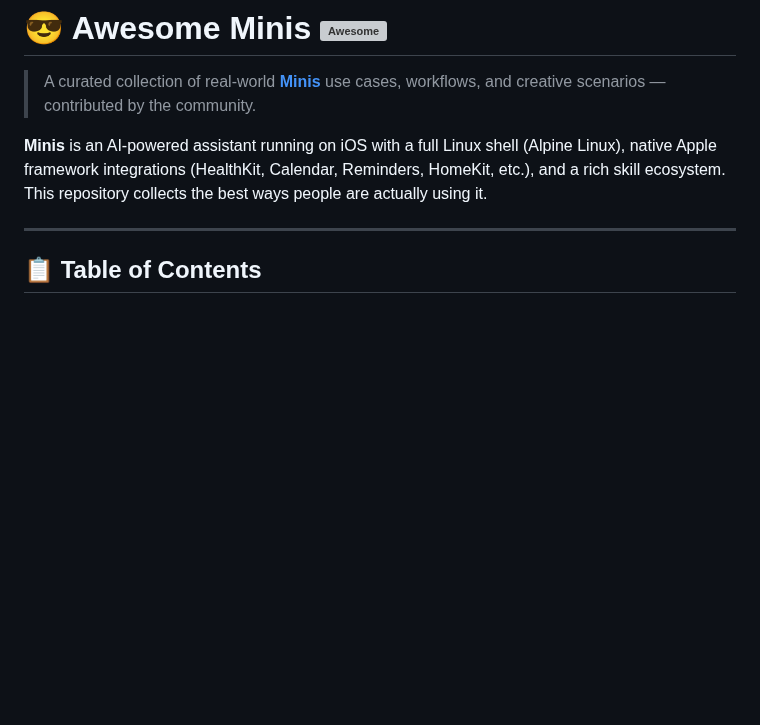
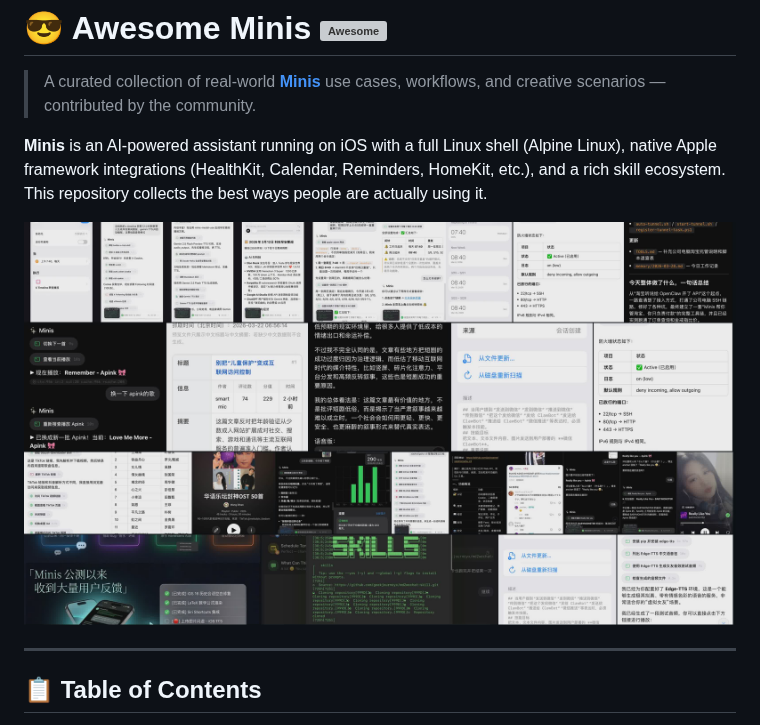
Before and after one commit to OpenMinis/AwesomeMinis, a Markdown page: README.md, the part around the change. Drawn GitHub-style; pictures changed too: assets/banner.jpg (added); blank space fills up the shorter version; grey boxes are pictures that could not be loaded.

Commit message:
✨ Add mosaic banner image (17 real use case screenshots, 3200x1812)
16:9 mosaic collage of community screenshots — mixed portrait/landscape
layout across 4 rows. Displayed in README after the intro paragraph.

```diff
--- a/README.md
+++ b/README.md
@@ -3,6 +3,8 @@
 > A curated collection of real-world **[Minis](https://openminis.app)** use cases, workflows, and creative scenarios — contributed by the community.
 
 **Minis** is an AI-powered assistant running on iOS with a full Linux shell (Alpine Linux), native Apple framework integrations (HealthKit, Calendar, Reminders, HomeKit, etc.), and a rich skill ecosystem. This repository collects the best ways people are actually using it.
+
+![Minis use cases banner](assets/banner.jpg)
 
 ---
 
```
